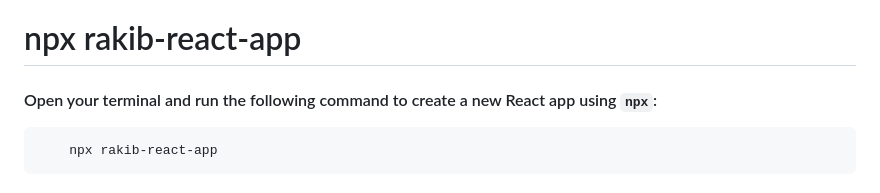
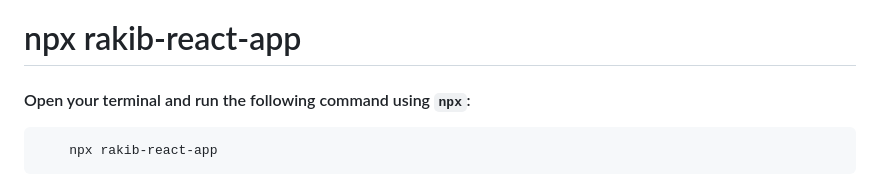
Before and after one commit to Rakib7425/npx-space-rakib-react-app, a Markdown page: README.md, the part around the change. GitHub-like rendering.

````diff
--- a/README.md
+++ b/README.md
@@ -1,6 +1,6 @@
 # npx rakib-react-app
 
-#### Open your terminal and run the following command to create a new React app using `npx`:
+#### Open your terminal and run the following command using `npx`:
 
 ```bash
     npx rakib-react-app
````
